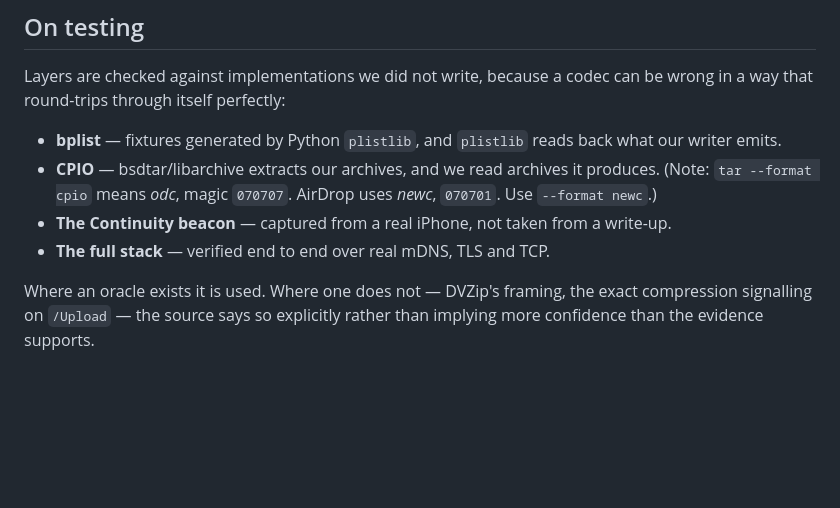
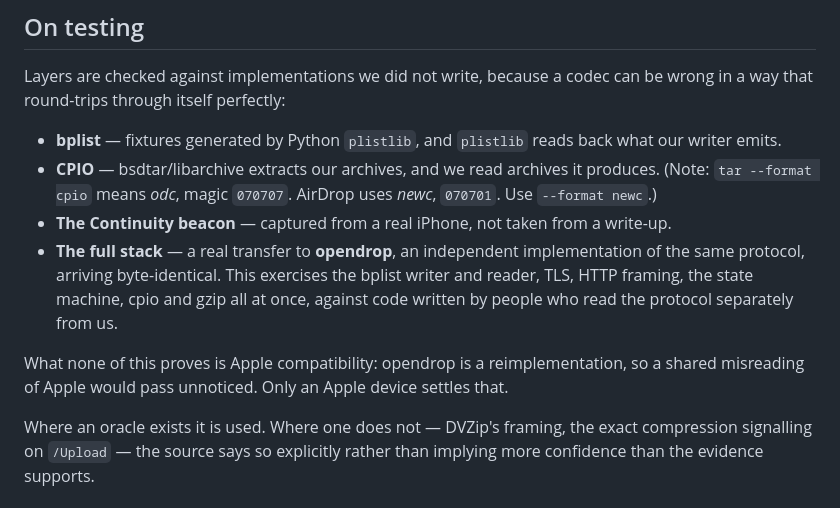
Before and after one commit to UvejsGj/WinDrop, a Markdown page: README.md, the part around the change. GitHub-like rendering; blank space fills up the shorter version.

Commit message:
Note the opendrop interop result in the README testing summary
Co-Authored-By: Claude Opus 5 <noreply@anthropic.com>

```diff
--- a/README.md
+++ b/README.md
@@ -131,7 +131,13 @@ wrong in a way that round-trips through itself perfectly:
   (Note: `tar --format cpio` means *odc*, magic `070707`. AirDrop uses *newc*, `070701`.
   Use `--format newc`.)
 - **The Continuity beacon** — captured from a real iPhone, not taken from a write-up.
-- **The full stack** — verified end to end over real mDNS, TLS and TCP.
+- **The full stack** — a real transfer to **opendrop**, an independent implementation of
+  the same protocol, arriving byte-identical. This exercises the bplist writer and
+  reader, TLS, HTTP framing, the state machine, cpio and gzip all at once, against code
+  written by people who read the protocol separately from us.
+
+What none of this proves is Apple compatibility: opendrop is a reimplementation, so a
+shared misreading of Apple would pass unnoticed. Only an Apple device settles that.
 
 Where an oracle exists it is used. Where one does not — DVZip's framing, the exact
 compression signalling on `/Upload` — the source says so explicitly rather than implying
```
